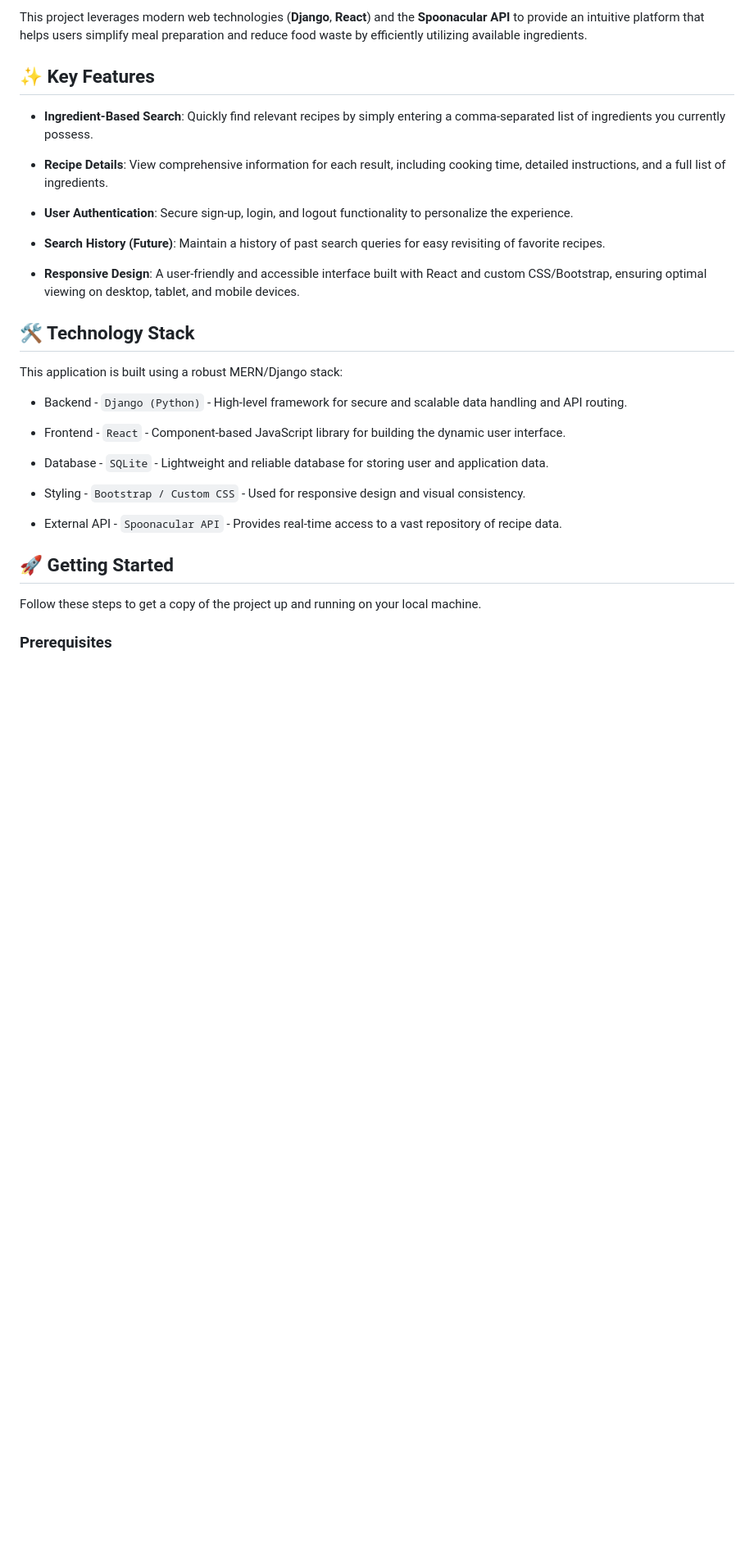
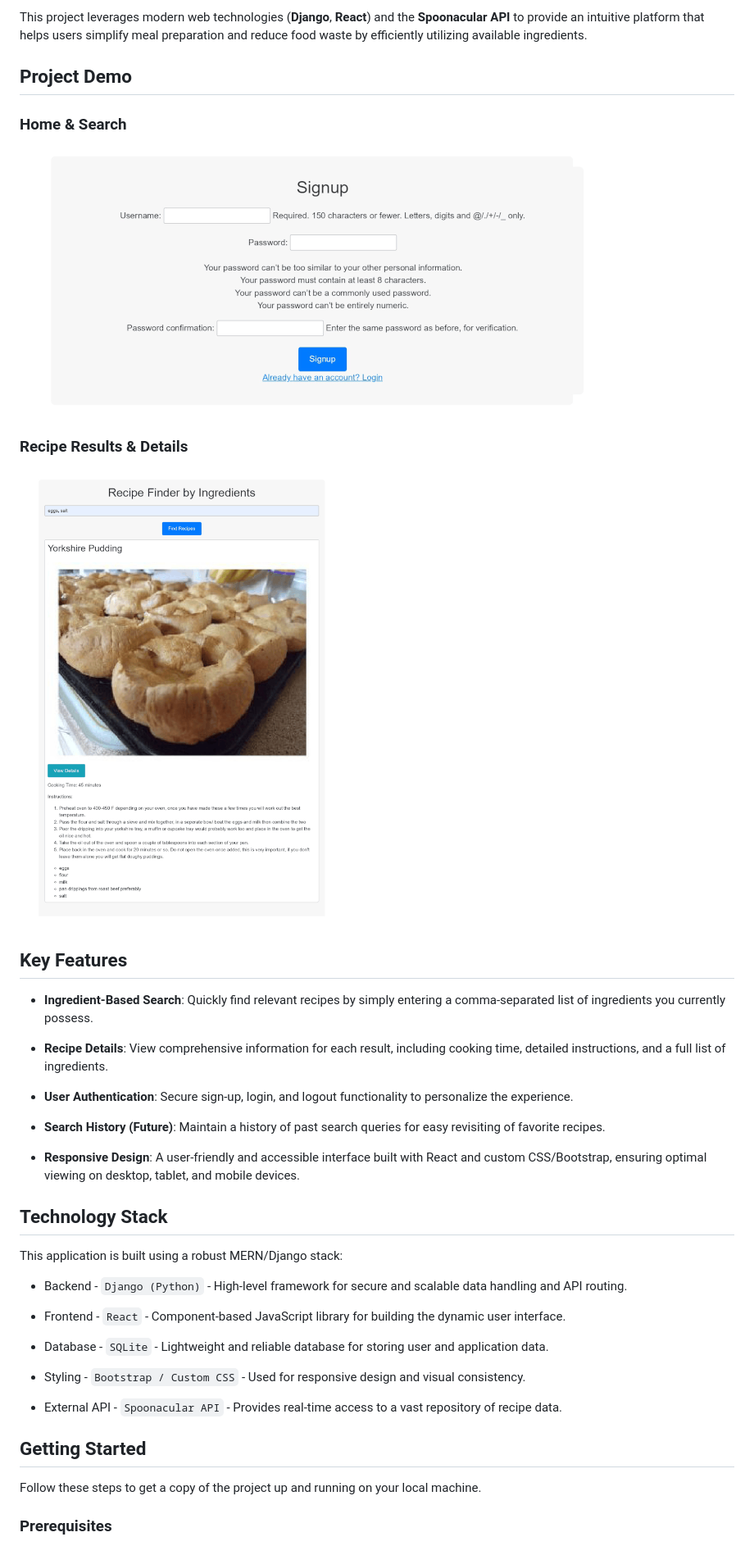
Before and after one commit to LXYXN/Recipe-Finder-by-Ingredients, a Markdown page: README.md, the part around one of its changes. Shown at 82% size. Drawn GitHub-style; blank space fills up the shorter version.

Commit message:
Update README with project demo and simplified headings
Added GIFs to show the complete flow of the project demo

```diff
--- a/README.md
+++ b/README.md
@@ -4,7 +4,15 @@
 
 This project leverages modern web technologies (**Django**, **React**) and the **Spoonacular API** to provide an intuitive platform that helps users simplify meal preparation and reduce food waste by efficiently utilizing available ingredients.
 
-## ✨ Key Features
+## Project Demo
+
+### Home & Search
+![Demo](assets/Home%20pages%20720p.gif)
+
+### Recipe Results & Details
+![Demo](assets/Recipe%20results%20page%20720p.gif)
+
+## Key Features
 
 * **Ingredient-Based Search**: Quickly find relevant recipes by simply entering a comma-separated list of ingredients you currently possess.
 
@@ -16,7 +24,7 @@ This project leverages modern web technologies (**Django**, **React**) and the *
 
 * **Responsive Design**: A user-friendly and accessible interface built with React and custom CSS/Bootstrap, ensuring optimal viewing on desktop, tablet, and mobile devices.
 
-## 🛠️ Technology Stack
+## Technology Stack
 
 This application is built using a robust MERN/Django stack:
 
@@ -30,7 +38,7 @@ This application is built using a robust MERN/Django stack:
 
 * External API - `Spoonacular API` - Provides real-time access to a vast repository of recipe data.
 
-## 🚀 Getting Started
+## Getting Started
 
 Follow these steps to get a copy of the project up and running on your local machine.
 
```
Also changed, not shown: other parts of README.md (+1 -1 lines).
